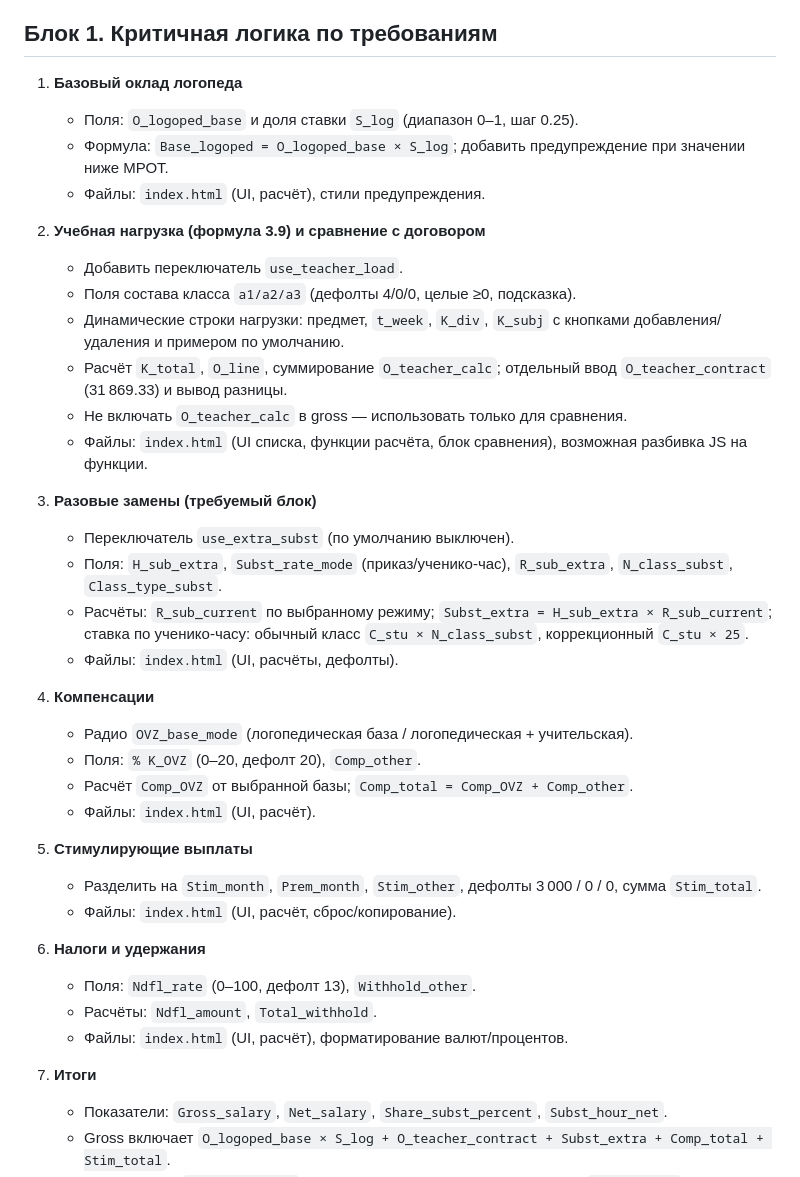
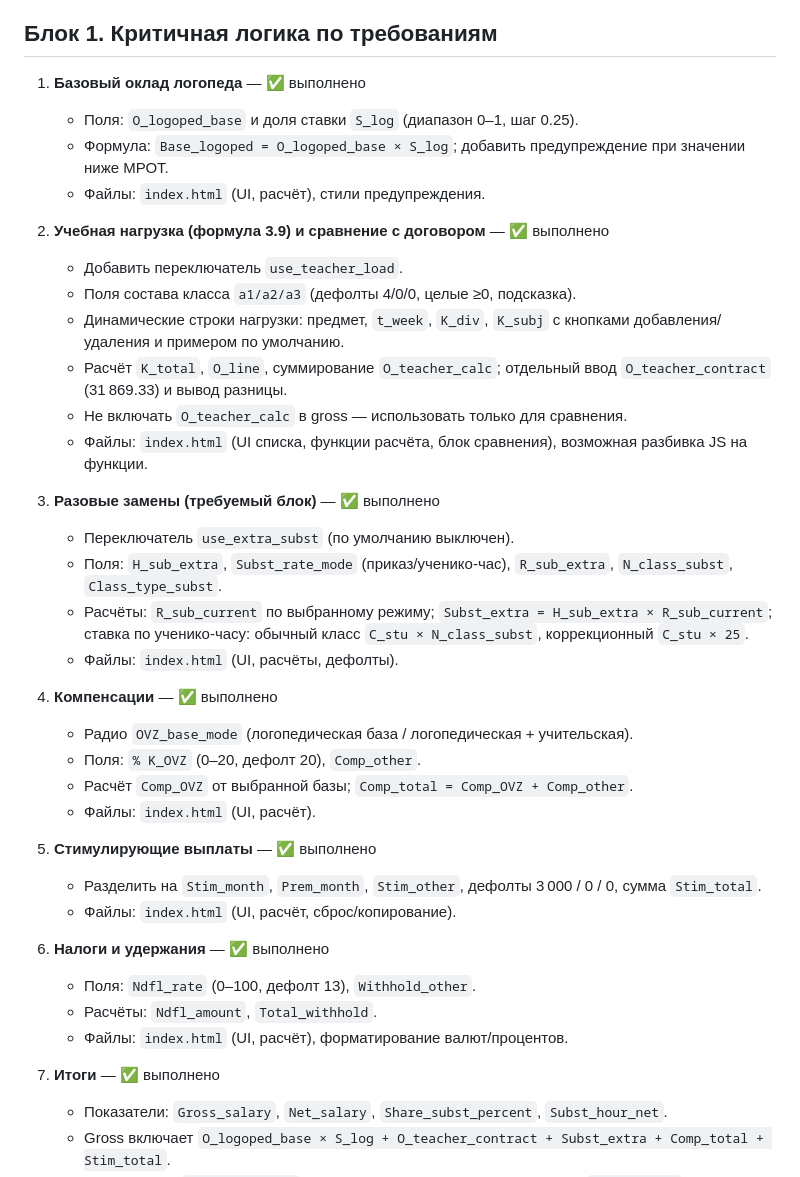
Before and after one commit to d1249/speech_therapist_salary_calc, a Markdown page: docs/implementation-plan.md, the part around the change. Rendered like a GitHub page.

Commit message:
Update plan statuses for completed core logic

```diff
--- a/docs/implementation-plan.md
+++ b/docs/implementation-plan.md
@@ -28,12 +28,12 @@
    - Файлы: `index.html` (пересчёт итогов, UI блока замещений).
 
 ## Блок 1. Критичная логика по требованиям
-1. **Базовый оклад логопеда**
+1. **Базовый оклад логопеда** — ✅ выполнено
    - Поля: `O_logoped_base` и доля ставки `S_log` (диапазон 0–1, шаг 0.25).
    - Формула: `Base_logoped = O_logoped_base × S_log`; добавить предупреждение при значении ниже МРОТ.
    - Файлы: `index.html` (UI, расчёт), стили предупреждения.
 
-2. **Учебная нагрузка (формула 3.9) и сравнение с договором**
+2. **Учебная нагрузка (формула 3.9) и сравнение с договором** — ✅ выполнено
    - Добавить переключатель `use_teacher_load`.
    - Поля состава класса `a1/a2/a3` (дефолты 4/0/0, целые ≥0, подсказка).
    - Динамические строки нагрузки: предмет, `t_week`, `K_div`, `K_subj` с кнопками добавления/удаления и примером по умолчанию.
@@ -41,28 +41,28 @@
    - Не включать `O_teacher_calc` в gross — использовать только для сравнения.
    - Файлы: `index.html` (UI списка, функции расчёта, блок сравнения), возможная разбивка JS на функции.
 
-3. **Разовые замены (требуемый блок)**
+3. **Разовые замены (требуемый блок)** — ✅ выполнено
    - Переключатель `use_extra_subst` (по умолчанию выключен).
    - Поля: `H_sub_extra`, `Subst_rate_mode` (приказ/ученико-час), `R_sub_extra`, `N_class_subst`, `Class_type_subst`.
    - Расчёты: `R_sub_current` по выбранному режиму; `Subst_extra = H_sub_extra × R_sub_current`; ставка по ученико-часу: обычный класс `C_stu × N_class_subst`, коррекционный `C_stu × 25`.
    - Файлы: `index.html` (UI, расчёты, дефолты).
 
-4. **Компенсации**
+4. **Компенсации** — ✅ выполнено
    - Радио `OVZ_base_mode` (логопедическая база / логопедическая + учительская).
    - Поля: `% K_OVZ` (0–20, дефолт 20), `Comp_other`.
    - Расчёт `Comp_OVZ` от выбранной базы; `Comp_total = Comp_OVZ + Comp_other`.
    - Файлы: `index.html` (UI, расчёт).
 
-5. **Стимулирующие выплаты**
+5. **Стимулирующие выплаты** — ✅ выполнено
    - Разделить на `Stim_month`, `Prem_month`, `Stim_other`, дефолты 3 000 / 0 / 0, сумма `Stim_total`.
    - Файлы: `index.html` (UI, расчёт, сброс/копирование).
 
-6. **Налоги и удержания**
+6. **Налоги и удержания** — ✅ выполнено
    - Поля: `Ndfl_rate` (0–100, дефолт 13), `Withhold_other`.
    - Расчёты: `Ndfl_amount`, `Total_withhold`.
    - Файлы: `index.html` (UI, расчёт), форматирование валют/процентов.
 
-7. **Итоги**
+7. **Итоги** — ✅ выполнено
    - Показатели: `Gross_salary`, `Net_salary`, `Share_subst_percent`, `Subst_hour_net`.
    - Gross включает `O_logoped_base × S_log + O_teacher_contract + Subst_extra + Comp_total + Stim_total`.
    - Net = Gross − `Total_withhold`; при расчёте доли/цены часа учитывать `H_sub_extra` и `Subst_extra`.
```
